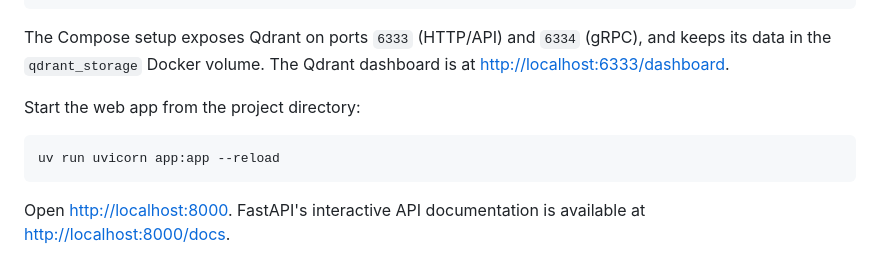
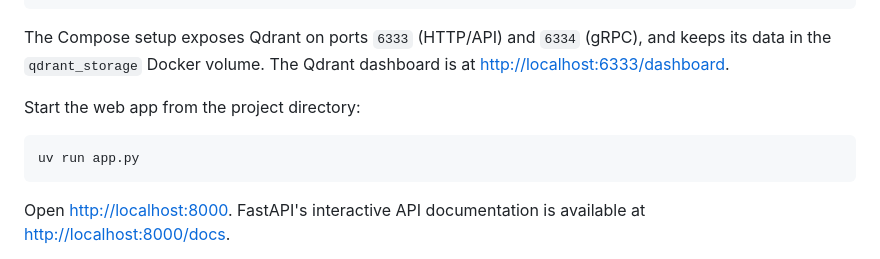
Before and after one commit to BabarAli93/agentic-rag, a Markdown page: README.md, the part around the change. GitHub-like rendering.

Commit message:
Update command to start web app in README

````diff
--- a/README.md
+++ b/README.md
@@ -72,7 +72,7 @@ The Compose setup exposes Qdrant on ports `6333` (HTTP/API) and `6334` (gRPC), a
 Start the web app from the project directory:
 
 ```bash
-uv run uvicorn app:app --reload
+uv run app.py
 ```
 
 Open [http://localhost:8000](http://localhost:8000). FastAPI's interactive API documentation is available at [http://localhost:8000/docs](http://localhost:8000/docs).
````
